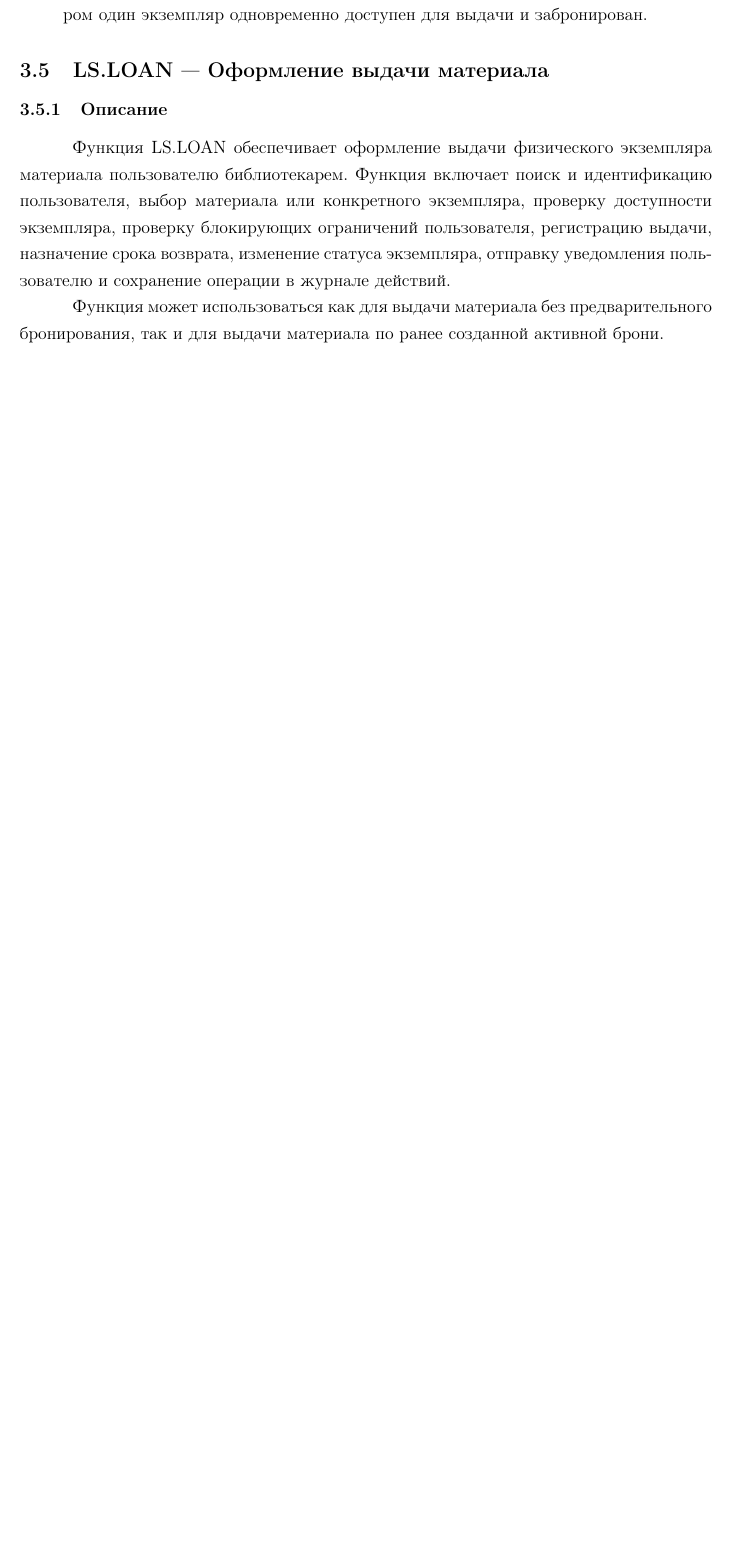
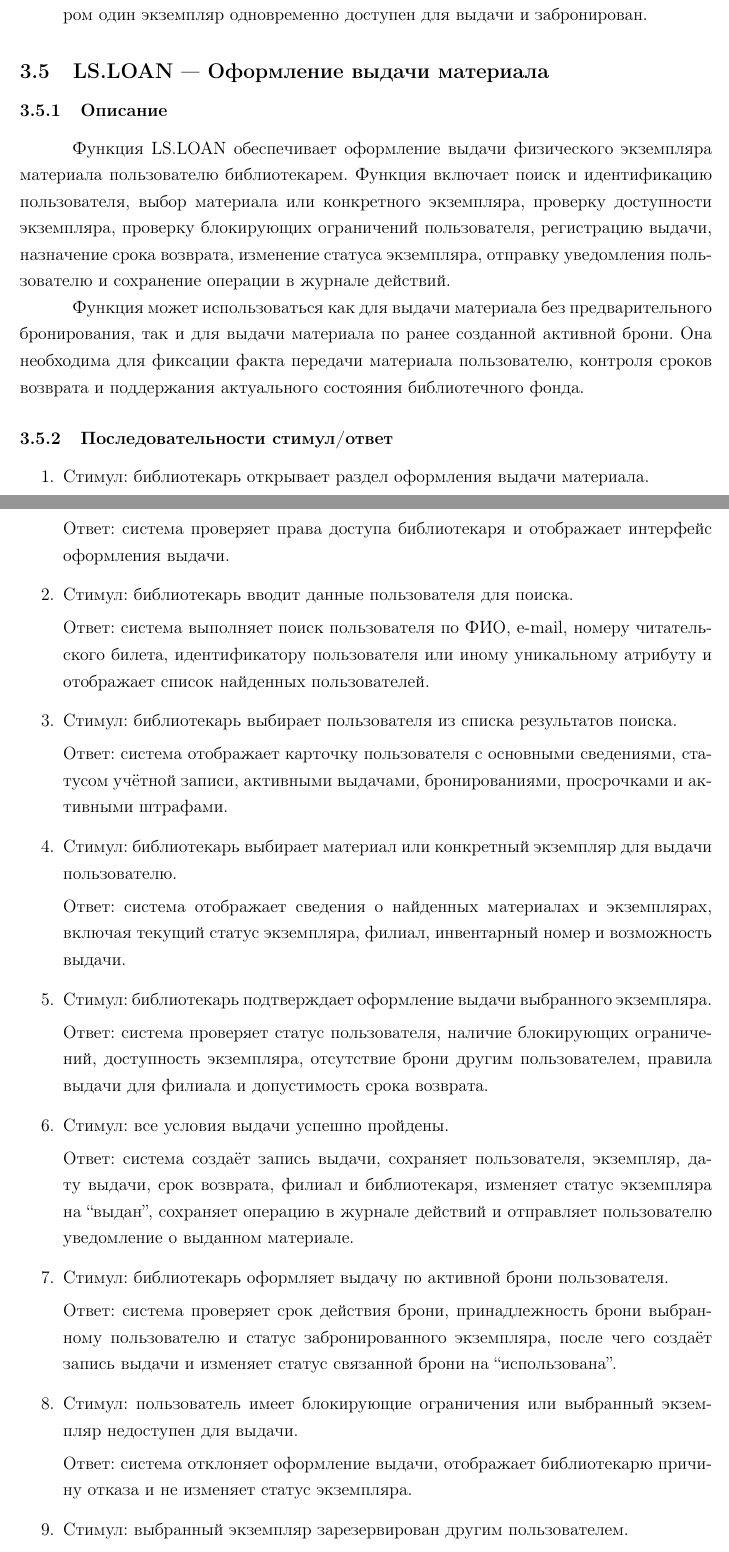
Before and after one commit to mysticslippers/library-service, a LaTeX document (docs/srs.tex): part of page 37 of 85 before the commit and two parts of pages 37 and 38 of 86 after it, the two joined at a grey line, cut so that both start at the same text, the shorter picture padded with empty space. Compiled offline with pdfLaTeX.

Commit message:
update: add stimulus/responses LS.LOAN

```diff
--- a/docs/srs.tex
+++ b/docs/srs.tex
@@ -1628,3 +1628,59 @@ bottom=20mm
 
 	Функция может использоваться как для выдачи материала без предварительного
 	бронирования, так и для выдачи материала по ранее созданной активной брони.
+	Она необходима для фиксации факта передачи материала пользователю, контроля
+	сроков возврата и поддержания актуального состояния библиотечного фонда.
+
+	\subsubsection{Последовательности стимул/ответ}
+
+	\begin{enumerate}
+		\item Стимул: библиотекарь открывает раздел оформления выдачи материала.
+
+		Ответ: система проверяет права доступа библиотекаря и отображает интерфейс
+		оформления выдачи.
+
+		\item Стимул: библиотекарь вводит данные пользователя для поиска.
+
+		Ответ: система выполняет поиск пользователя по ФИО, e-mail, номеру
+		читательского билета, идентификатору пользователя или иному уникальному
+		атрибуту и отображает список найденных пользователей.
+
+		\item Стимул: библиотекарь выбирает пользователя из списка результатов поиска.
+
+		Ответ: система отображает карточку пользователя с основными сведениями,
+		статусом учётной записи, активными выдачами, бронированиями, просрочками
+		и активными штрафами.
+
+		\item Стимул: библиотекарь выбирает материал или конкретный экземпляр для
+		выдачи пользователю.
+
+		Ответ: система отображает сведения о найденных материалах и экземплярах,
+		включая текущий статус экземпляра, филиал, инвентарный номер и возможность
+		выдачи.
+
+		\item Стимул: библиотекарь подтверждает оформление выдачи выбранного экземпляра.
+
+		Ответ: система проверяет статус пользователя, наличие блокирующих ограничений,
+		доступность экземпляра, отсутствие брони другим пользователем, правила выдачи
+		для филиала и допустимость срока возврата.
+
+		\item Стимул: все условия выдачи успешно пройдены.
+
+		Ответ: система создаёт запись выдачи, сохраняет пользователя, экземпляр,
+		дату выдачи, срок возврата, филиал и библиотекаря, изменяет статус экземпляра
+		на ``выдан'', сохраняет операцию в журнале действий и отправляет пользователю
+		уведомление о выданном материале.
+
+		\item Стимул: библиотекарь оформляет выдачу по активной брони пользователя.
+
+		Ответ: система проверяет срок действия брони, принадлежность брони выбранному
+		пользователю и статус забронированного экземпляра, после чего создаёт запись
+		выдачи и изменяет статус связанной брони на ``использована''.
+
+		\item Стимул: пользователь имеет блокирующие ограничения или выбранный экземпляр
+		недоступен для выдачи.
+
+		Ответ: система отклоняет оформление выдачи, отображает библиотекарю причину
+		отказа и не изменяет статус экземпляра.
+
+		\item Стимул: выбранный экземпляр зарезервирован другим пользователем.
@@ -1630,0 +1693 @@ bottom=20mm
+		Ответ: система прекращает оформление выдачи, не создаёт запись выдачи
```
Also changed, not shown: docs/srs.pdf, docs/srs.tex (17 more changed lines).
